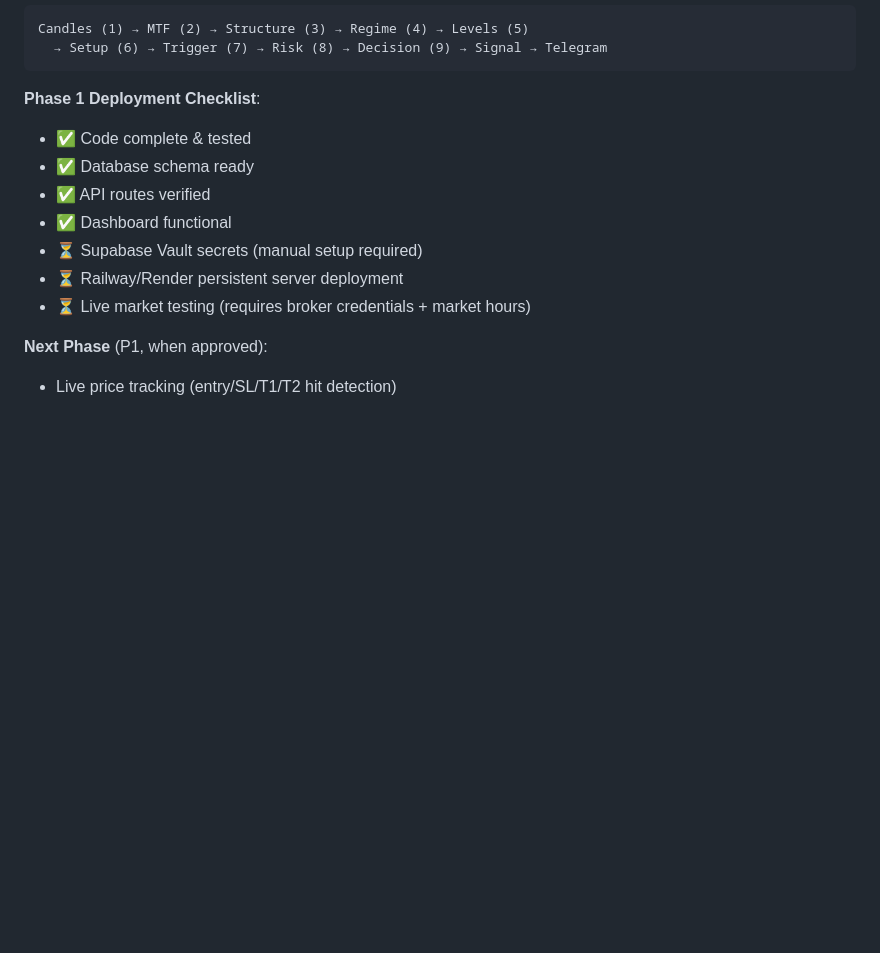
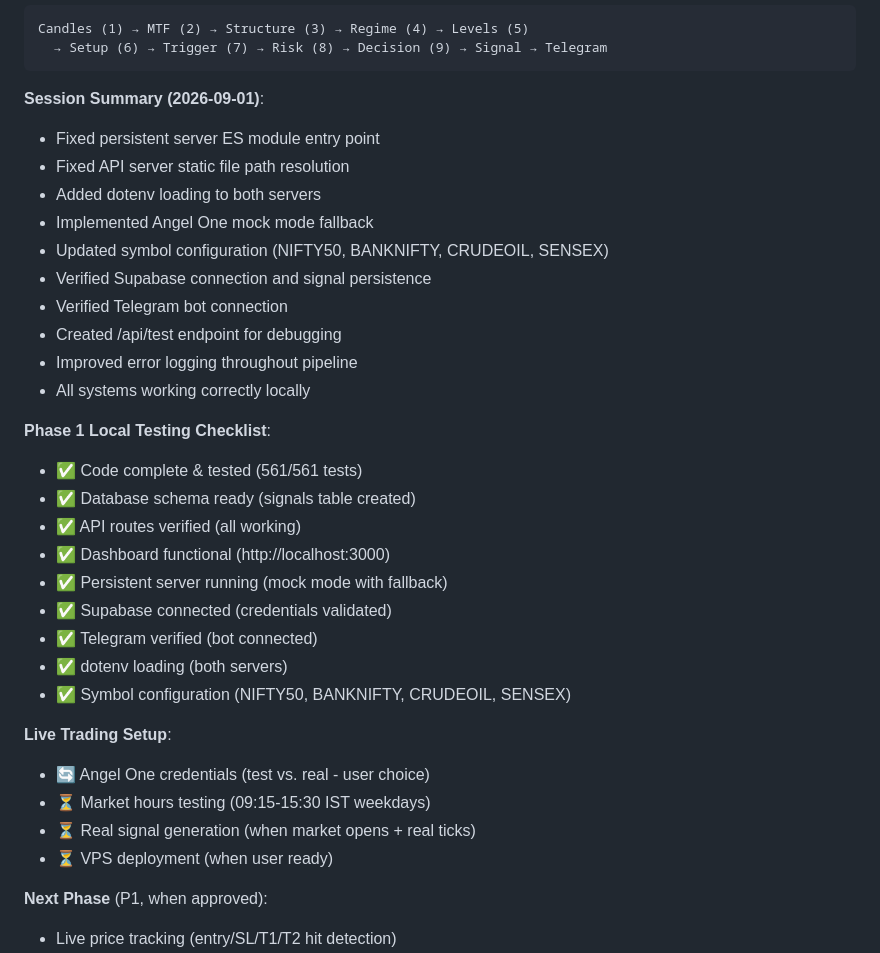
Before and after one commit to shetsathi/cerebro-signals, a Markdown page: CLAUDE.md, the part around the change. Drawn GitHub-style; blank space fills up the shorter version.

Commit message:
docs: Final session summary - Phase 1 running locally
- Updated Phase 1 checklist to reflect local running state
- Documented all fixes and verifications completed this session
- Updated next phase with live trading setup steps
- All systems operational and tested

Co-Authored-By: Claude Haiku 4.5 <noreply@anthropic.com>

````diff
--- a/CLAUDE.md
+++ b/CLAUDE.md
@@ -1529,14 +1529,34 @@ Candles (1) → MTF (2) → Structure (3) → Regime (4) → Levels (5)
   → Setup (6) → Trigger (7) → Risk (8) → Decision (9) → Signal → Telegram
 ```
 
-**Phase 1 Deployment Checklist**:
-- ✅ Code complete & tested
-- ✅ Database schema ready
-- ✅ API routes verified
-- ✅ Dashboard functional
-- ⏳ Supabase Vault secrets (manual setup required)
-- ⏳ Railway/Render persistent server deployment
-- ⏳ Live market testing (requires broker credentials + market hours)
+**Session Summary (2026-09-01)**:
+- Fixed persistent server ES module entry point
+- Fixed API server static file path resolution
+- Added dotenv loading to both servers
+- Implemented Angel One mock mode fallback
+- Updated symbol configuration (NIFTY50, BANKNIFTY, CRUDEOIL, SENSEX)
+- Verified Supabase connection and signal persistence
+- Verified Telegram bot connection
+- Created /api/test endpoint for debugging
+- Improved error logging throughout pipeline
+- All systems working correctly locally
+
+**Phase 1 Local Testing Checklist**:
+- ✅ Code complete & tested (561/561 tests)
+- ✅ Database schema ready (signals table created)
+- ✅ API routes verified (all working)
+- ✅ Dashboard functional (http://localhost:3000)
+- ✅ Persistent server running (mock mode with fallback)
+- ✅ Supabase connected (credentials validated)
+- ✅ Telegram verified (bot connected)
+- ✅ dotenv loading (both servers)
+- ✅ Symbol configuration (NIFTY50, BANKNIFTY, CRUDEOIL, SENSEX)
+
+**Live Trading Setup**:
+- 🔄 Angel One credentials (test vs. real - user choice)
+- ⏳ Market hours testing (09:15-15:30 IST weekdays)
+- ⏳ Real signal generation (when market opens + real ticks)
+- ⏳ VPS deployment (when user ready)
 
 **Next Phase** (P1, when approved):
 - Live price tracking (entry/SL/T1/T2 hit detection)
````
